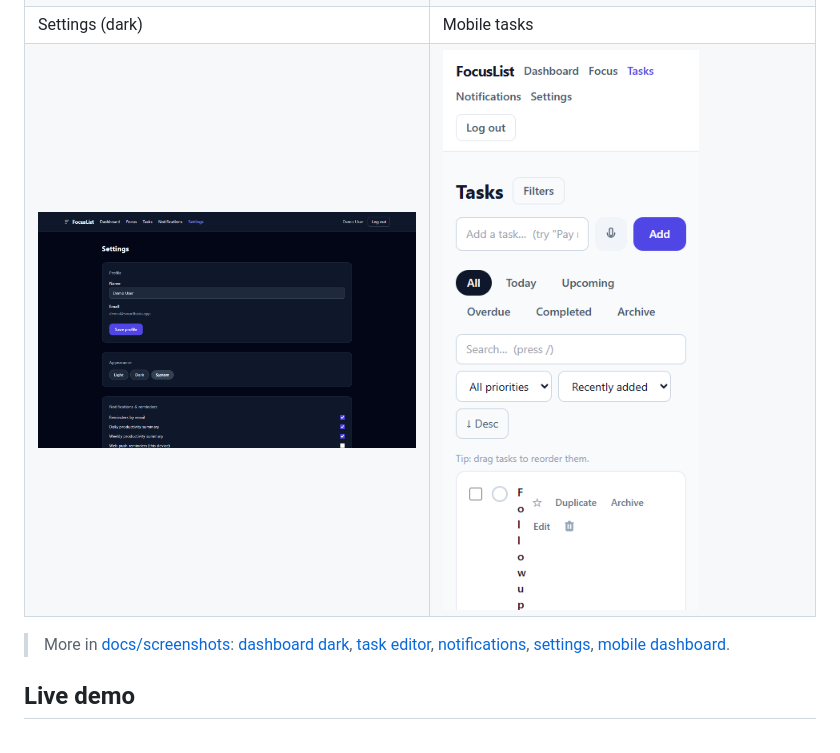
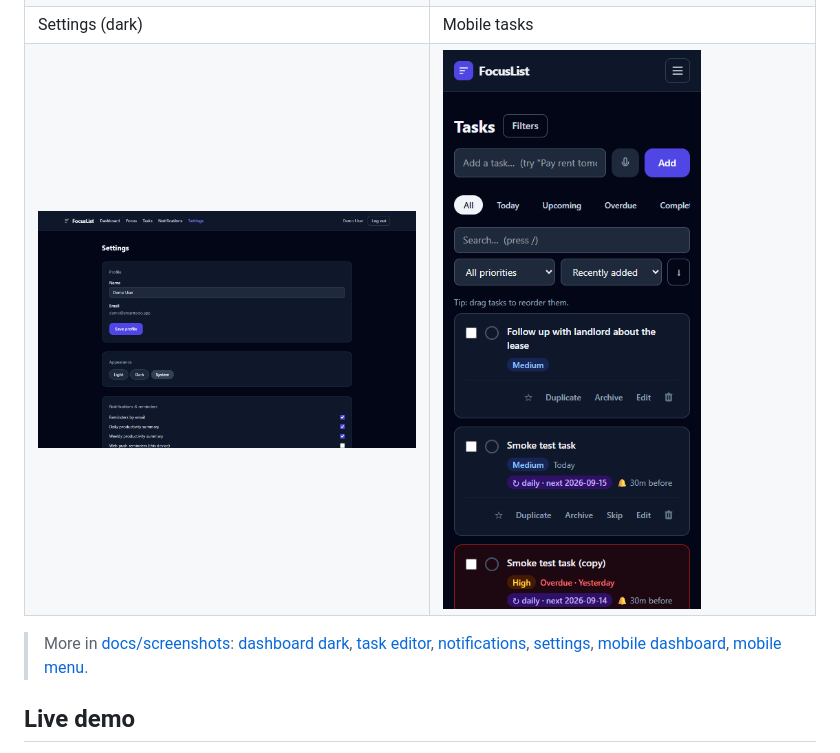
Before and after one commit to jayshah88/smart-todo, a Markdown page: README.md, the part around the change. Drawn GitHub-style; pictures changed too: docs/screenshots/09-tasks-mobile.png.

Commit message:
fix(mobile): overhaul mobile navigation, task item layout, and filter controls

```diff
--- a/README.md
+++ b/README.md
@@ -42,7 +42,7 @@ Most to-do lists are passive: you file tasks and hope you remember them. FocusLi
 | Settings (dark) | Mobile tasks |
 | ![Settings dark](docs/screenshots/08-settings-dark.png) | ![Mobile tasks](docs/screenshots/09-tasks-mobile.png) |
 
-> More in [docs/screenshots](docs/screenshots/): [dashboard dark](docs/screenshots/11-dashboard-dark.png), [task editor](docs/screenshots/05-task-editor.png), [notifications](docs/screenshots/06-notifications.png), [settings](docs/screenshots/07-settings.png), [mobile dashboard](docs/screenshots/10-dashboard-mobile.png).
+> More in [docs/screenshots](docs/screenshots/): [dashboard dark](docs/screenshots/11-dashboard-dark.png), [task editor](docs/screenshots/05-task-editor.png), [notifications](docs/screenshots/06-notifications.png), [settings](docs/screenshots/07-settings.png), [mobile dashboard](docs/screenshots/10-dashboard-mobile.png), [mobile menu](docs/screenshots/10-dashboard-mobile-menu.png).
 
 ## Live demo
 
```
Also changed, not shown: PROGRESS.md (+1 -0 lines), docs/screenshots/10-dashboard-mobile-menu.png (added), docs/screenshots/10-dashboard-mobile.png, 5 other files.
